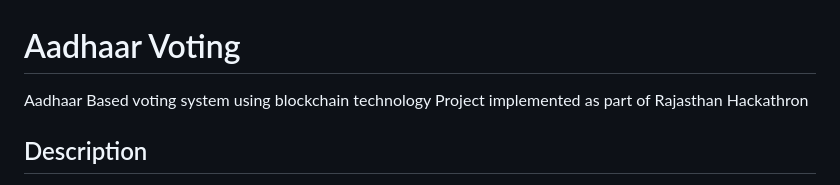
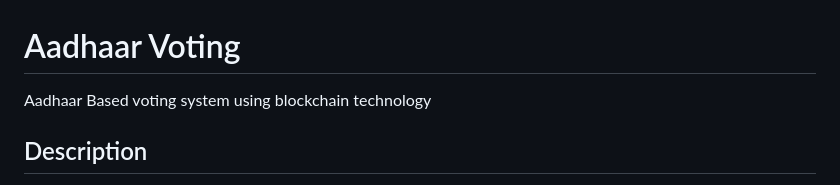
Before and after one commit to devang2003/AadharVoting, a Markdown page: README.md, the part around the change. GitHub-like rendering.

Commit message:
AadharVoting2

```diff
--- a/README.md
+++ b/README.md
@@ -1,7 +1,6 @@
 # Aadhaar Voting
 
 Aadhaar Based voting system using blockchain technology
-Project implemented as part of Rajasthan Hackathron
 
 ## Description
 
```
